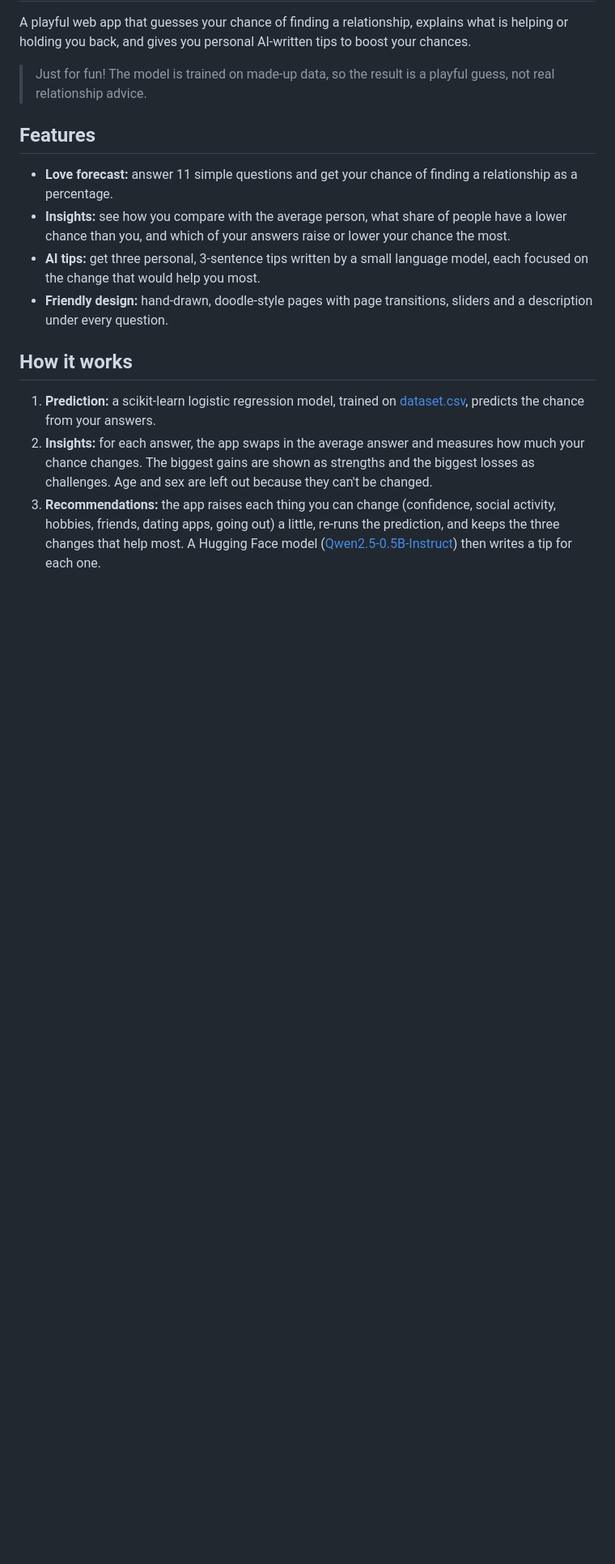
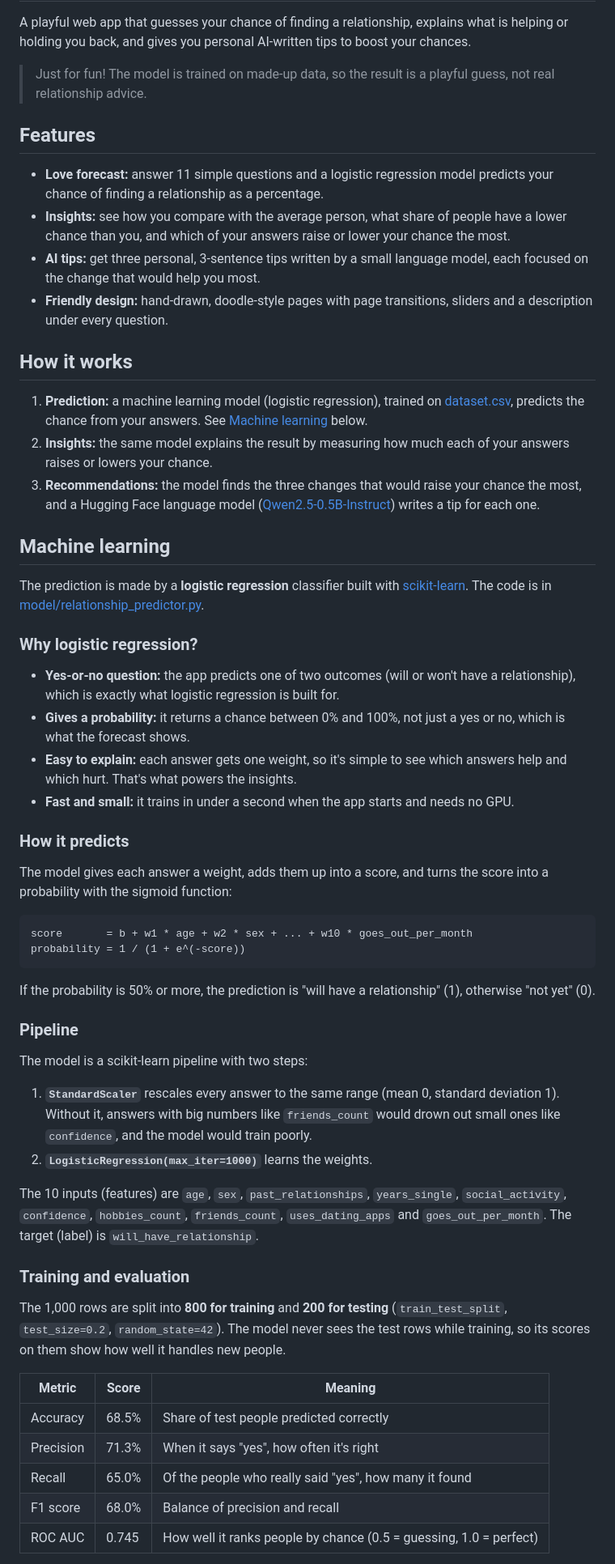
Before and after one commit to p1tp3t3/Love-Predictor, a Markdown page: README.md, the part around one of its changes. Shown at 81% size. Rendered like a GitHub page; blank space fills up the shorter version.

````diff
--- a/README.md
+++ b/README.md
@@ -6,13 +6,57 @@ A playful web app that guesses your chance of finding a relationship, explains w
 
 ## Features
 
-- **Love forecast:** answer 11 simple questions and get your chance of finding a relationship as a percentage.
+- **Love forecast:** answer 11 simple questions and a logistic regression model predicts your chance of finding a relationship as a percentage.
 - **Insights:** see how you compare with the average person, what share of people have a lower chance than you, and which of your answers raise or lower your chance the most.
 - **AI tips:** get three personal, 3-sentence tips written by a small language model, each focused on the change that would help you most.
 - **Friendly design:** hand-drawn, doodle-style pages with page transitions, sliders and a description under every question.
 
 ## How it works
 
-1. **Prediction:** a scikit-learn logistic regression model, trained on [dataset.csv](dataset.csv), predicts the chance from your answers.
-2. **Insights:** for each answer, the app swaps in the average answer and measures how much your chance changes. The biggest gains are shown as strengths and the biggest losses as challenges. Age and sex are left out because they can't be changed.
-3. **Recommendations:** the app raises each thing you can change (confidence, social activity, hobbies, friends, dating apps, going out) a little, re-runs the prediction, and keeps the three changes that help most. A Hugging Face model ([Qwen2.5-0.5B-Instruct](https://huggingface.co/Qwen/Qwen2.5-0.5B-Instruct)) then writes a tip for each one.
+1. **Prediction:** a machine learning model (logistic regression), trained on [dataset.csv](dataset.csv), predicts the chance from your answers. See [Machine learning](#machine-learning) below.
+2. **Insights:** the same model explains the result by measuring how much each of your answers raises or lowers your chance.
+3. **Recommendations:** the model finds the three changes that would raise your chance the most, and a Hugging Face language model ([Qwen2.5-0.5B-Instruct](https://huggingface.co/Qwen/Qwen2.5-0.5B-Instruct)) writes a tip for each one.
+
+## Machine learning
+
+The prediction is made by a **logistic regression** classifier built with [scikit-learn](https://scikit-learn.org/). The code is in [model/relationship_predictor.py](model/relationship_predictor.py).
+
+### Why logistic regression?
+
+- **Yes-or-no question:** the app predicts one of two outcomes (will or won't have a relationship), which is exactly what logistic regression is built for.
+- **Gives a probability:** it returns a chance between 0% and 100%, not just a yes or no, which is what the forecast shows.
+- **Easy to explain:** each answer gets one weight, so it's simple to see which answers help and which hurt. That's what powers the insights.
+- **Fast and small:** it trains in under a second when the app starts and needs no GPU.
+
+### How it predicts
+
+The model gives each answer a weight, adds them up into a score, and turns the score into a probability with the sigmoid function:
+
+```
+score       = b + w1 * age + w2 * sex + ... + w10 * goes_out_per_month
+probability = 1 / (1 + e^(-score))
+```
+
+If the probability is 50% or more, the prediction is "will have a relationship" (1), otherwise "not yet" (0).
+
+### Pipeline
+
+The model is a scikit-learn pipeline with two steps:
+
+1. **`StandardScaler`** rescales every answer to the same range (mean 0, standard deviation 1). Without it, answers with big numbers like `friends_count` would drown out small ones like `confidence`, and the model would train poorly.
+2. **`LogisticRegression(max_iter=1000)`** learns the weights.
+
+The 10 inputs (features) are `age`, `sex`, `past_relationships`, `years_single`, `social_activity`, `confidence`, `hobbies_count`, `friends_count`, `uses_dating_apps` and `goes_out_per_month`. The target (label) is `will_have_relationship`.
+
+### Training and evaluation
+
+The 1,000 rows are split into **800 for training** and **200 for testing** (`train_test_split`, `test_size=0.2`, `random_state=42`). The model never sees the test rows while training, so its scores on them show how well it handles new people.
+
+| Metric | Score | Meaning |
+|---|---|---|
+| Accuracy | 68.5% | Share of test people predicted correctly |
+| Precision | 71.3% | When it says "yes", how often it's right |
+| Recall | 65.0% | Of the people who really said "yes", how many it found |
+| F1 score | 68.0% | Balance of precision and recall |
+| ROC AUC | 0.745 | How well it ranks people by chance (0.5 = guessing, 1.0 = perfect) |
+
````
Also changed, not shown: other parts of README.md (+34 -3 lines).
